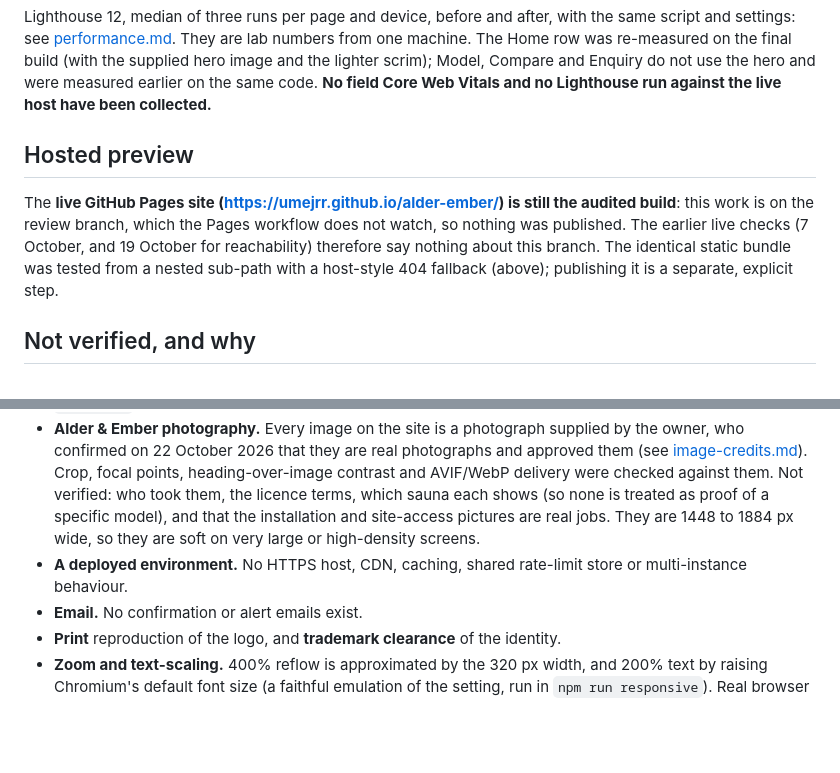
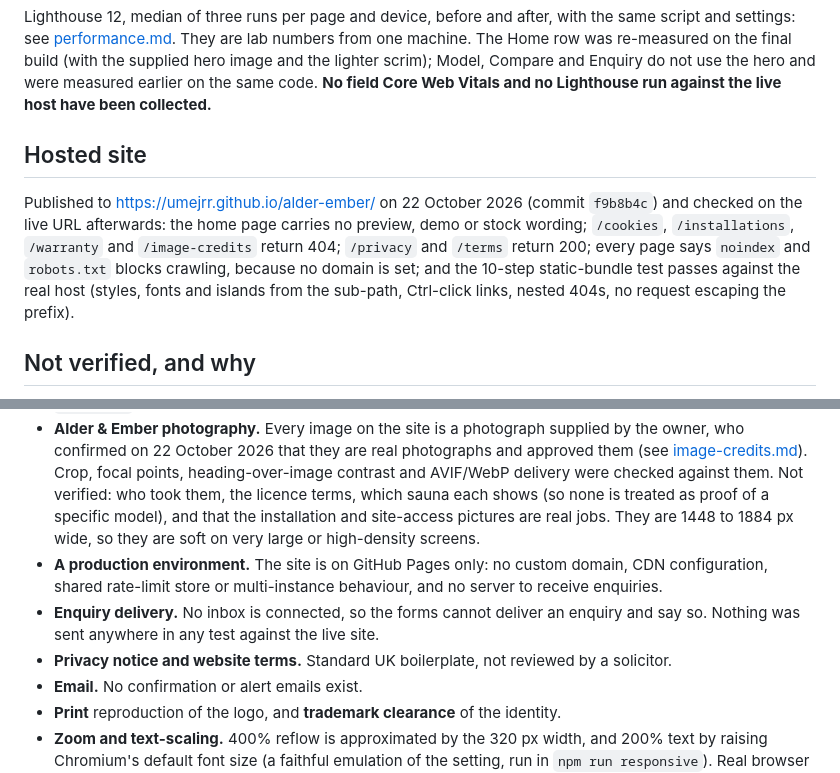
Before and after one commit to umejrr/alder-ember, a Markdown page: docs/test-report.md, 2 parts joined by grey strips. Drawn GitHub-style; blank space fills up the shorter version.

Commit message:
Record the live verification of the final round
Co-Authored-By: Claude Sonnet 5.5 <noreply@anthropic.com>
Claude-Session: https://claude.ai/code/session_0187iH3izM2tVVqanZumumJf

```diff
--- a/docs/test-report.md
+++ b/docs/test-report.md
@@ -59,9 +59,9 @@ Everything below was actually run on 22 October 2026 against the final build, in
 
 Lighthouse 12, median of three runs per page and device, before and after, with the same script and settings: see [performance.md](performance.md). They are lab numbers from one machine. The Home row was re-measured on the final build (with the supplied hero image and the lighter scrim); Model, Compare and Enquiry do not use the hero and were measured earlier on the same code. **No field Core Web Vitals and no Lighthouse run against the live host have been collected.**
 
-## Hosted preview
+## Hosted site
 
-The **live GitHub Pages site (https://umejrr.github.io/alder-ember/) is still the audited build**: this work is on the review branch, which the Pages workflow does not watch, so nothing was published. The earlier live checks (7 October, and 19 October for reachability) therefore say nothing about this branch. The identical static bundle was tested from a nested sub-path with a host-style 404 fallback (above); publishing it is a separate, explicit step.
+Published to https://umejrr.github.io/alder-ember/ on 22 October 2026 (commit `f9b8b4c`) and checked on the live URL afterwards: the home page carries no preview, demo or stock wording; `/cookies`, `/installations`, `/warranty` and `/image-credits` return 404; `/privacy` and `/terms` return 200; every page says `noindex` and `robots.txt` blocks crawling, because no domain is set; and the 10-step static-bundle test passes against the real host (styles, fonts and islands from the sub-path, Ctrl-click links, nested 404s, no request escaping the prefix).
 
 ## Not verified, and why
 
@@ -69,7 +69,9 @@ The **live GitHub Pages site (https://umejrr.github.io/alder-ember/) is still th
 - **Screen readers and keyboard use on real devices.** Only automated axe checks and scripted keyboard journeys have been run, in Chromium. NVDA, JAWS, VoiceOver and TalkBack have not been used. WCAG 2.2 AA is a target, not a claim.
 - **Other browsers and real devices.** Firefox, Safari (WebKit), and iOS and Android devices have not been tested: only Chromium is installed here, and the instructions for this environment say not to install others. The `:has()` selected-state styling, `<dialog>`, native `<details>`, `overflow-wrap: anywhere`, AVIF and `<picture>` are all widely supported but unchecked outside Chromium.
 - **Alder & Ember photography.** Every image on the site is a photograph supplied by the owner, who confirmed on 22 October 2026 that they are real photographs and approved them (see [image-credits.md](image-credits.md)). Crop, focal points, heading-over-image contrast and AVIF/WebP delivery were checked against them. Not verified: who took them, the licence terms, which sauna each shows (so none is treated as proof of a specific model), and that the installation and site-access pictures are real jobs. They are 1448 to 1884 px wide, so they are soft on very large or high-density screens.
-- **A deployed environment.** No HTTPS host, CDN, caching, shared rate-limit store or multi-instance behaviour.
+- **A production environment.** The site is on GitHub Pages only: no custom domain, CDN configuration, shared rate-limit store or multi-instance behaviour, and no server to receive enquiries.
+- **Enquiry delivery.** No inbox is connected, so the forms cannot deliver an enquiry and say so. Nothing was sent anywhere in any test against the live site.
+- **Privacy notice and website terms.** Standard UK boilerplate, not reviewed by a solicitor.
 - **Email.** No confirmation or alert emails exist.
 - **Print** reproduction of the logo, and **trademark clearance** of the identity.
 - **Zoom and text-scaling.** 400% reflow is approximated by the 320 px width, and 200% text by raising Chromium's default font size (a faithful emulation of the setting, run in `npm run responsive`). Real browser zoom, and text-only zoom in Safari or Firefox, were not run. Overflow was checked; clipped or overlapping content at large text was only reviewed on a few pages by eye.
```
